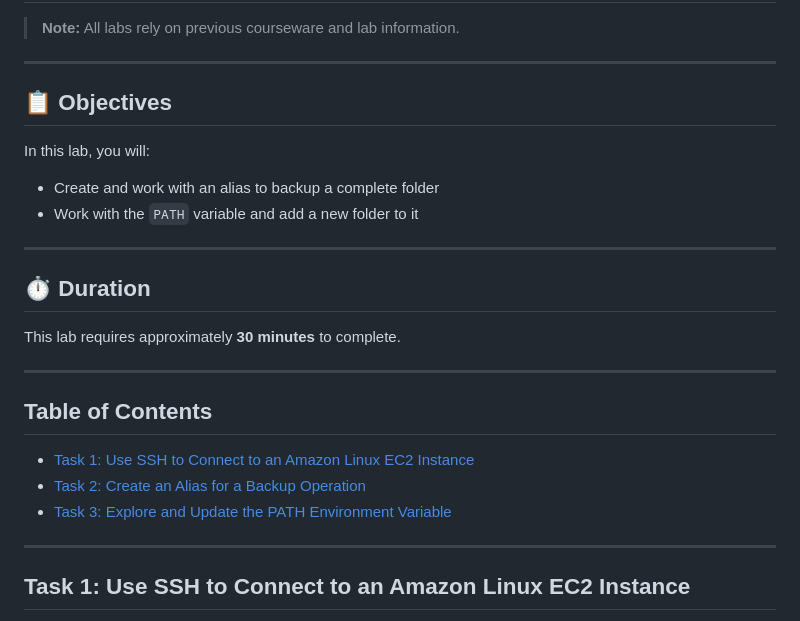
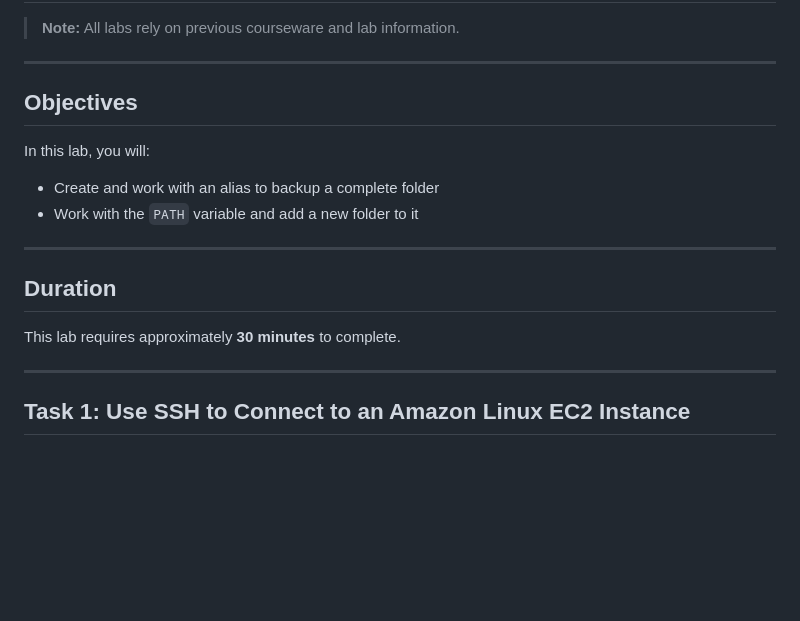
Before and after one commit to MrPhadagi-bit/Aws-re-Start-Portfolio, a Markdown page: Labs/Linux/The_Bash_Shell.md, the part around one of its changes. GitHub-like rendering; blank space fills up the shorter version.

```diff
--- a/Labs/Linux/The_Bash_Shell.md
+++ b/Labs/Linux/The_Bash_Shell.md
@@ -4,7 +4,7 @@
 
 ---
 
-## 📋 Objectives
+##  Objectives
 
 In this lab, you will:
 
@@ -13,17 +13,9 @@ In this lab, you will:
 
 ---
 
-## ⏱️ Duration
+##  Duration
 
 This lab requires approximately **30 minutes** to complete.
-
----
-
-## Table of Contents
-
-- [Task 1: Use SSH to Connect to an Amazon Linux EC2 Instance](#task-1-use-ssh-to-connect-to-an-amazon-linux-ec2-instance)
-- [Task 2: Create an Alias for a Backup Operation](#task-2-create-an-alias-for-a-backup-operation)
-- [Task 3: Explore and Update the PATH Environment Variable](#task-3-explore-and-update-the-path-environment-variable)
 
 ---
 
```
Also changed, not shown: other parts of Labs/Linux/The_Bash_Shell.md (+2 -2 lines).
